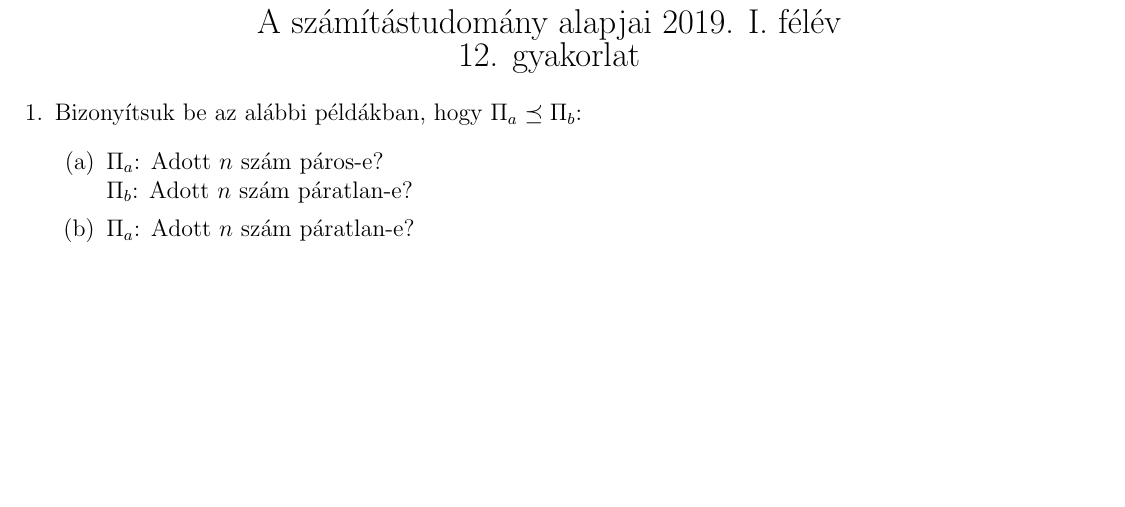
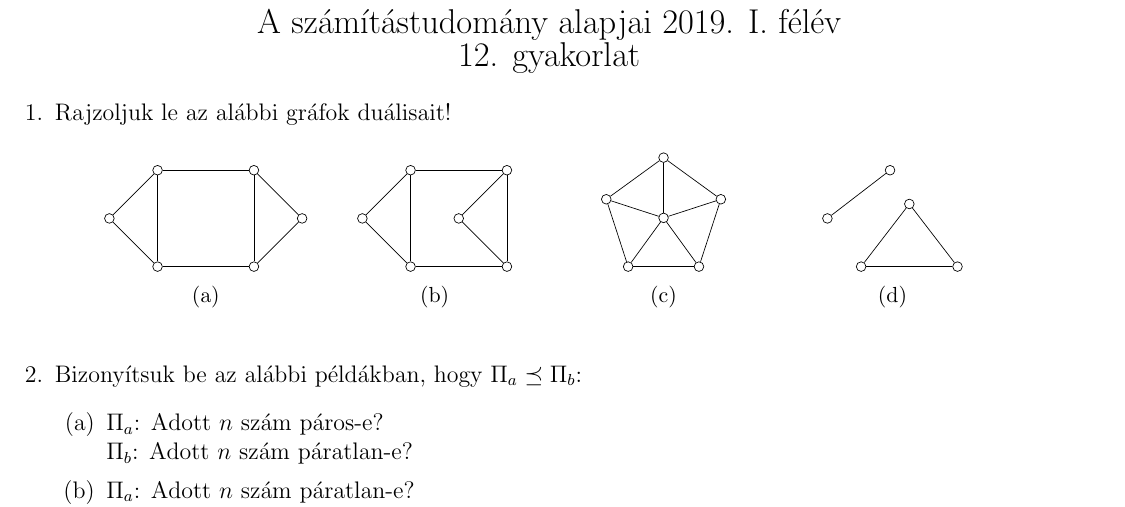
Before and after one commit to nthai/sza-gyak, a LaTeX document (src/gyak12.tex, which reads grafok/dual4.tex): part of page 1 of 2, cut so that both start at the same text, the shorter picture padded with empty space. Compiled offline with pdfLaTeX.

Commit message:
duális gráfok

```diff
--- /dev/null
+++ b/grafok/dual4.tex
@@ -0,0 +1,19 @@
+\documentclass[tikz]{standalone}
+\usepackage{tikz}
+\usetikzlibrary{positioning, graphs}
+\usetikzlibrary{graphs.standard}
+\begin{document}
+\begin{tikzpicture}
+		[every node/.style={draw,circle,inner sep = 0mm, minimum size = 2mm}]
+		\node at (0.3,0) (a) {};
+		\node at (1.6,1) (b) {};
+		\node at (1,-1) (c) {};
+		\node at (3,-1) (e) {};
+		\node at (2,0.3) (f) {};
+
+        \draw (a) -- (b);
+        \draw (c) -- (f);
+        \draw (e) -- (c);
+        \draw (f) -- (e);
+\end{tikzpicture}
+\end{document}
--- a/src/gyak12.tex
+++ b/src/gyak12.tex
@@ -27,6 +27,30 @@
         % \noindent\centering\parbox[c][7em][c]{0.8\textwidth}{\centering Polinomiális visszavezethetőség (Karp-redukció), NP-teljesség, Cook-Levin tétel, nevezetes NP-teljes problémák: SAT, HAM, 3-SZÍN, k-SZÍN, MAXFTN, MAXKLIKK. Prímtesztelés, Fermat-teszt. Nyilvános kulcsú titkosírás, digitális aláírás. Az RSA titkosítási módszer.}
 
         \begin{enumerate}
+            \item Rajzoljuk le az alábbi gráfok duálisait!
+            \begin{figure}[ht]
+                \centering
+                \begin{subfigure}{0.2\textwidth}
+                    \centering
+                    \includestandalone[scale=0.85]{../grafok/dual1}
+                    \caption{}
+                \end{subfigure}
+                \begin{subfigure}{0.2\textwidth}
+                    \centering
+                    \includestandalone[scale=0.85]{../grafok/dual2}
+                    \caption{}
+                \end{subfigure}
+                \begin{subfigure}{0.2\textwidth}
+                    \centering
+                    \includestandalone[scale=0.85]{../grafok/dual3}
+                    \caption{}
+                \end{subfigure}
+                \begin{subfigure}{0.2\textwidth}
+                    \centering
+                    \includestandalone[scale=0.85]{../grafok/dual4}
+                    \caption{}
+                \end{subfigure}
+            \end{figure}
 
             \item Bizonyítsuk be az alábbi példákban, hogy $\Pi_a \preceq \Pi_b$:
             \begin{enumerate}
```
Also changed, not shown: output/gyak12.pdf.
